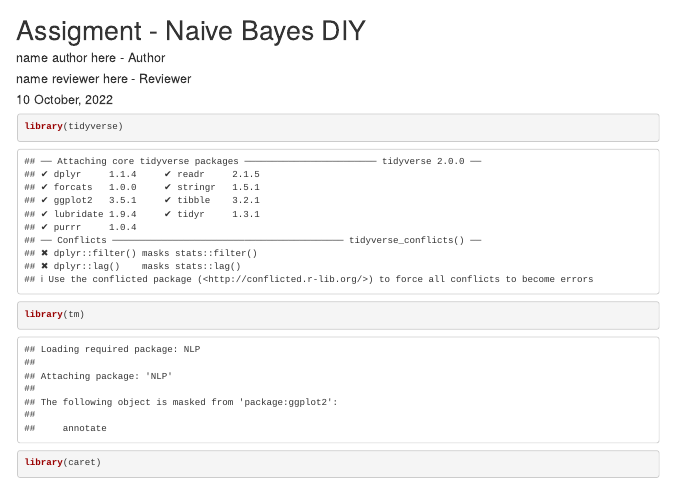
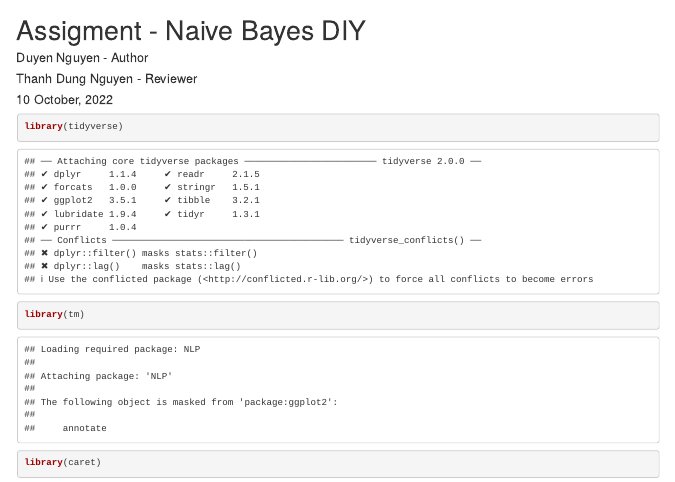
Before and after one commit to thanhdung172/datamining2, an R Markdown document (assignment-naivebayes-reviewed.Rmd): the page in a window 1100 px wide, from its top. Rendered offline with R 4.5, knitr and Pandoc, with nearby package versions; some code elsewhere in the file could not run offline.

Commit message:
Update assignment-naivebayes-reviewed.Rmd

```diff
--- a/assignment-naivebayes-reviewed.Rmd
+++ b/assignment-naivebayes-reviewed.Rmd
@@ -1,8 +1,8 @@
 ---
 title: "Assigment - Naive Bayes DIY"
 author:
-  - name author here - Author
-  - name reviewer here - Reviewer
+  - Duyen Nguyen - Author
+  - Thanh Dung Nguyen - Reviewer
 date: "`r format(Sys.time(), '%d %B, %Y')`"
 output:
    html_notebook:
```
